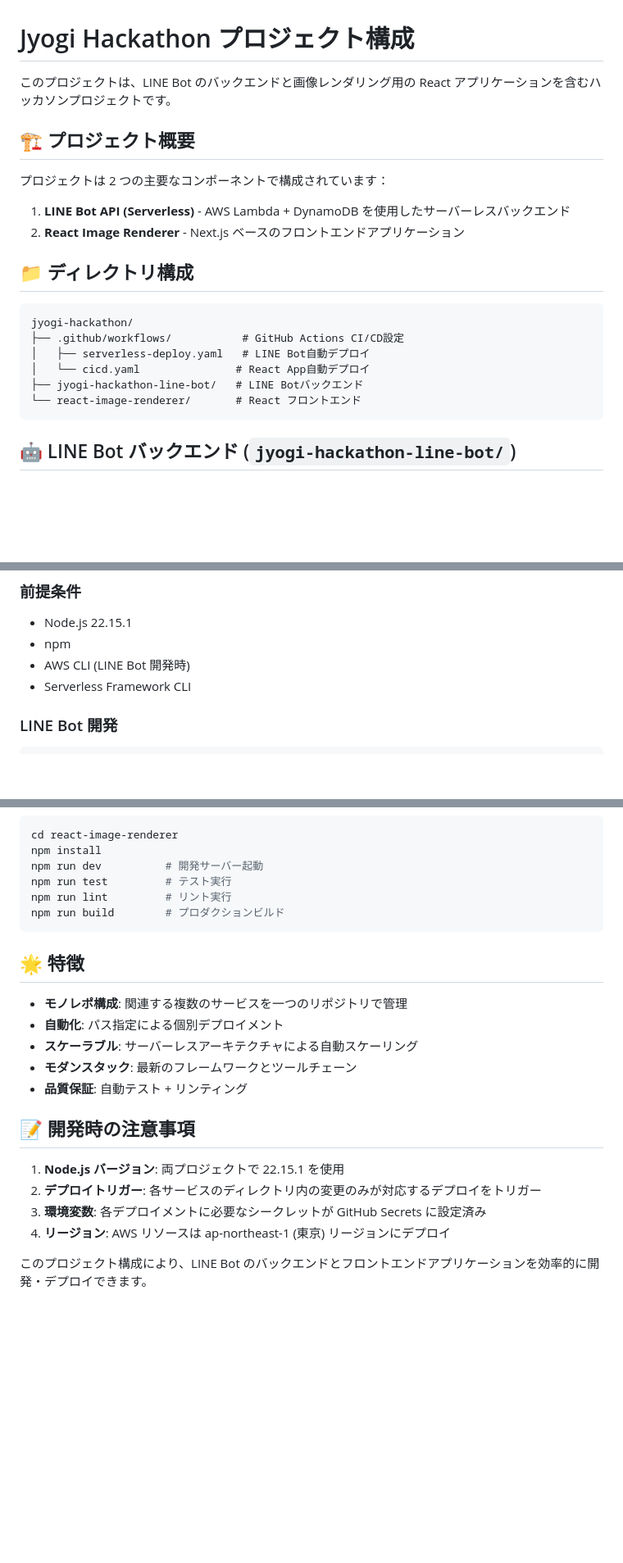
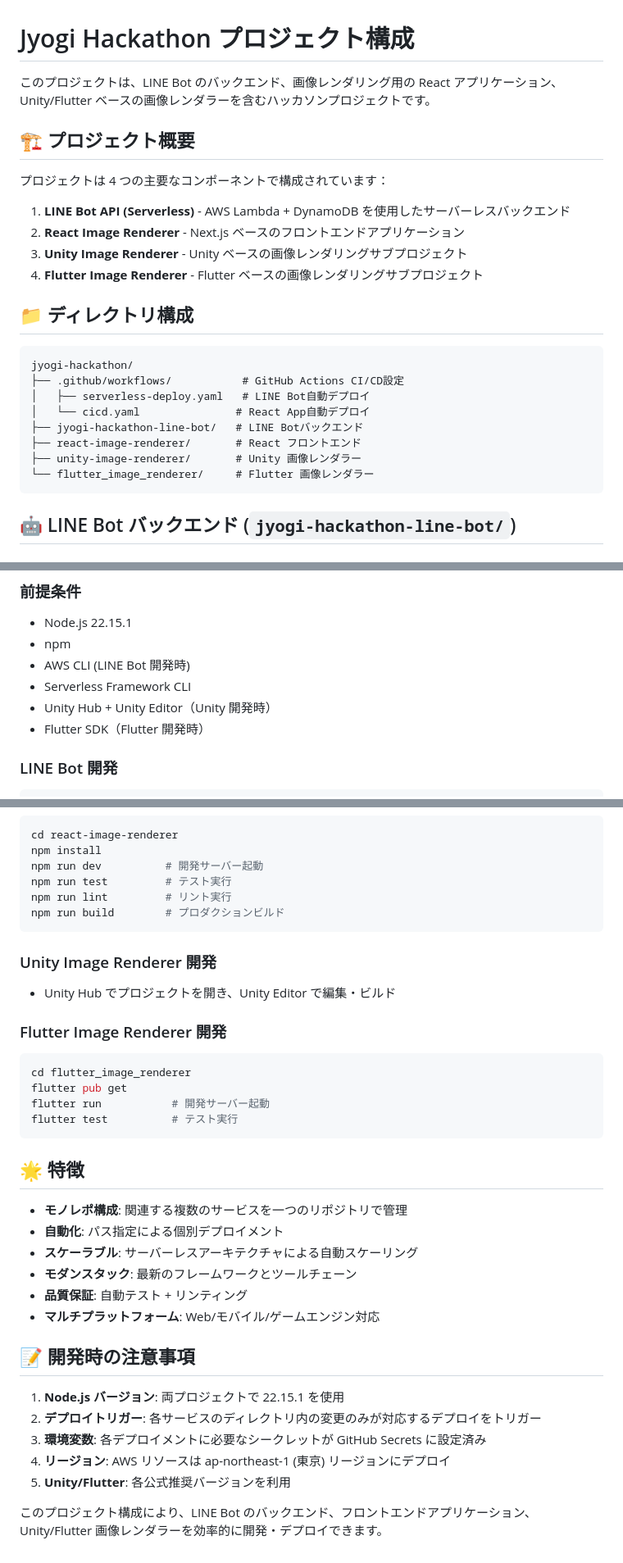
Before and after one commit to yukinissie/jyogi-hackathon, a Markdown page: .github/copilot-instructions.md, 3 parts joined by grey strips. Shown at 82% size. Rendered like a GitHub page; blank space fills up the shorter version.

````diff
--- a/.github/copilot-instructions.md
+++ b/.github/copilot-instructions.md
@@ -1,13 +1,15 @@
 # Jyogi Hackathon プロジェクト構成
 
-このプロジェクトは、LINE Bot のバックエンドと画像レンダリング用の React アプリケーションを含むハッカソンプロジェクトです。
+このプロジェクトは、LINE Bot のバックエンド、画像レンダリング用の React アプリケーション、Unity/Flutter ベースの画像レンダラーを含むハッカソンプロジェクトです。
 
 ## 🏗️ プロジェクト概要
 
-プロジェクトは 2 つの主要なコンポーネントで構成されています：
+プロジェクトは 4 つの主要なコンポーネントで構成されています：
 
 1. **LINE Bot API (Serverless)** - AWS Lambda + DynamoDB を使用したサーバーレスバックエンド
 2. **React Image Renderer** - Next.js ベースのフロントエンドアプリケーション
+3. **Unity Image Renderer** - Unity ベースの画像レンダリングサブプロジェクト
+4. **Flutter Image Renderer** - Flutter ベースの画像レンダリングサブプロジェクト
 
 ## 📁 ディレクトリ構成
 
@@ -17,7 +19,9 @@ jyogi-hackathon/
 │   ├── serverless-deploy.yaml   # LINE Bot自動デプロイ
 │   └── cicd.yaml               # React App自動デプロイ
 ├── jyogi-hackathon-line-bot/   # LINE Botバックエンド
-└── react-image-renderer/       # React フロントエンド
+├── react-image-renderer/       # React フロントエンド
+├── unity-image-renderer/       # Unity 画像レンダラー
+└── flutter_image_renderer/     # Flutter 画像レンダラー
 ```
 
 ## 🤖 LINE Bot バックエンド (`jyogi-hackathon-line-bot/`)
@@ -116,6 +136,8 @@ jyogi-hackathon/
 - npm
 - AWS CLI (LINE Bot 開発時)
 - Serverless Framework CLI
+- Unity Hub + Unity Editor（Unity 開発時）
+- Flutter SDK（Flutter 開発時）
 
 ### LINE Bot 開発
 
@@ -137,6 +159,19 @@ npm run lint         # リント実行
 npm run build        # プロダクションビルド
 ```
 
+### Unity Image Renderer 開発
+
+- Unity Hub でプロジェクトを開き、Unity Editor で編集・ビルド
+
+### Flutter Image Renderer 開発
+
+```bash
+cd flutter_image_renderer
+flutter pub get
+flutter run           # 開発サーバー起動
+flutter test          # テスト実行
+```
+
 ## 🌟 特徴
 
 - **モノレポ構成**: 関連する複数のサービスを一つのリポジトリで管理
@@ -144,6 +179,7 @@ npm run build        # プロダクションビルド
 - **スケーラブル**: サーバーレスアーキテクチャによる自動スケーリング
 - **モダンスタック**: 最新のフレームワークとツールチェーン
 - **品質保証**: 自動テスト + リンティング
+- **マルチプラットフォーム**: Web/モバイル/ゲームエンジン対応
 
 ## 📝 開発時の注意事項
 
@@ -151,5 +187,6 @@ npm run build        # プロダクションビルド
 2. **デプロイトリガー**: 各サービスのディレクトリ内の変更のみが対応するデプロイをトリガー
 3. **環境変数**: 各デプロイメントに必要なシークレットが GitHub Secrets に設定済み
 4. **リージョン**: AWS リソースは ap-northeast-1 (東京) リージョンにデプロイ
+5. **Unity/Flutter**: 各公式推奨バージョンを利用
 
-このプロジェクト構成により、LINE Bot のバックエンドとフロントエンドアプリケーションを効率的に開発・デプロイできます。
+このプロジェクト構成により、LINE Bot のバックエンド、フロントエンドアプリケーション、Unity/Flutter 画像レンダラーを効率的に開発・デプロイできます。
````
Also changed, not shown: other parts of .github/copilot-instructions.md (+16 -0 lines), README.md (added, +99 -0 lines).
